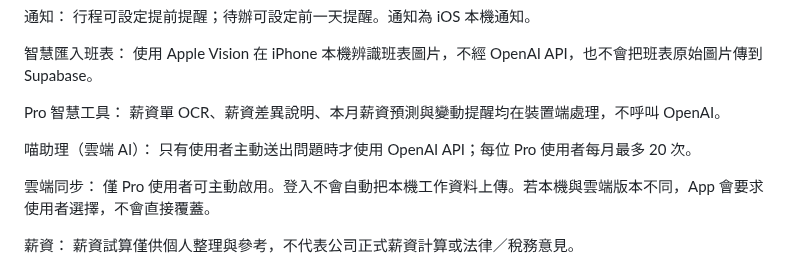
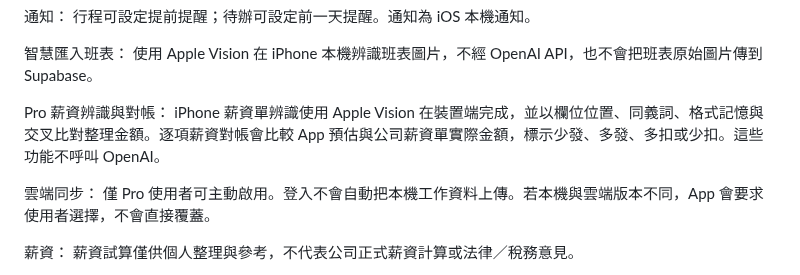
Before and after one commit to sonia6891/https-github.com-facebook-facebook-ios-sdk, a Markdown page: docs/app-store-metadata-v152.md, the part around the change. Drawn GitHub-style.

Commit message:
Remove assistant from App Store review notes

```diff
--- a/docs/app-store-metadata-v152.md
+++ b/docs/app-store-metadata-v152.md
@@ -92,11 +92,8 @@ Pro：
 智慧匯入班表：
 使用 Apple Vision 在 iPhone 本機辨識班表圖片，不經 OpenAI API，也不會把班表原始圖片傳到 Supabase。
 
-Pro 智慧工具：
-薪資單 OCR、薪資差異說明、本月薪資預測與變動提醒均在裝置端處理，不呼叫 OpenAI。
-
-喵助理（雲端 AI）：
-只有使用者主動送出問題時才使用 OpenAI API；每位 Pro 使用者每月最多 20 次。
+Pro 薪資辨識與對帳：
+iPhone 薪資單辨識使用 Apple Vision 在裝置端完成，並以欄位位置、同義詞、格式記憶與交叉比對整理金額。逐項薪資對帳會比較 App 預估與公司薪資單實際金額，標示少發、多發、多扣或少扣。這些功能不呼叫 OpenAI。
 
 雲端同步：
 僅 Pro 使用者可主動啟用。登入不會自動把本機工作資料上傳。若本機與雲端版本不同，App 會要求使用者選擇，不會直接覆蓋。
```
